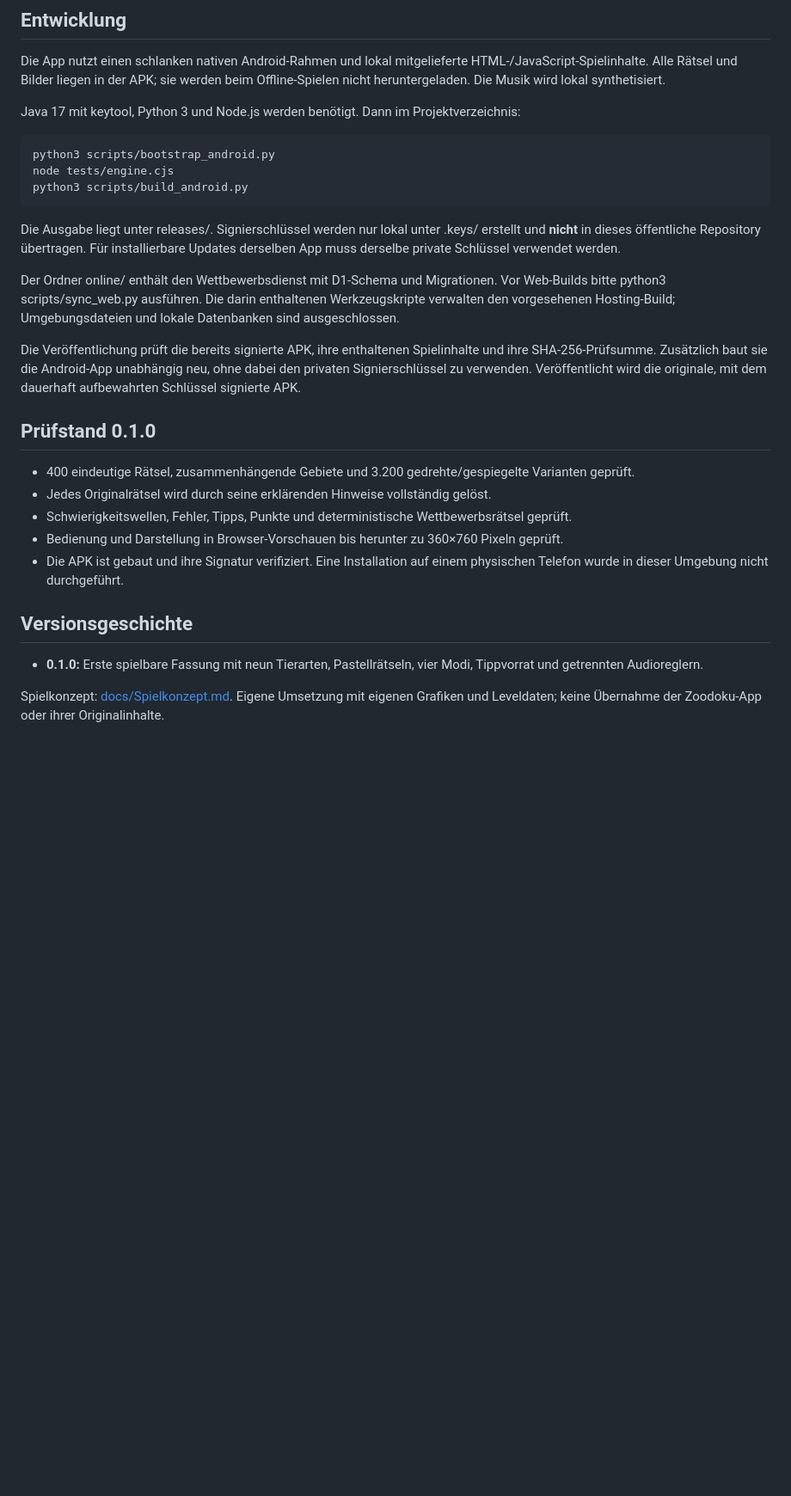
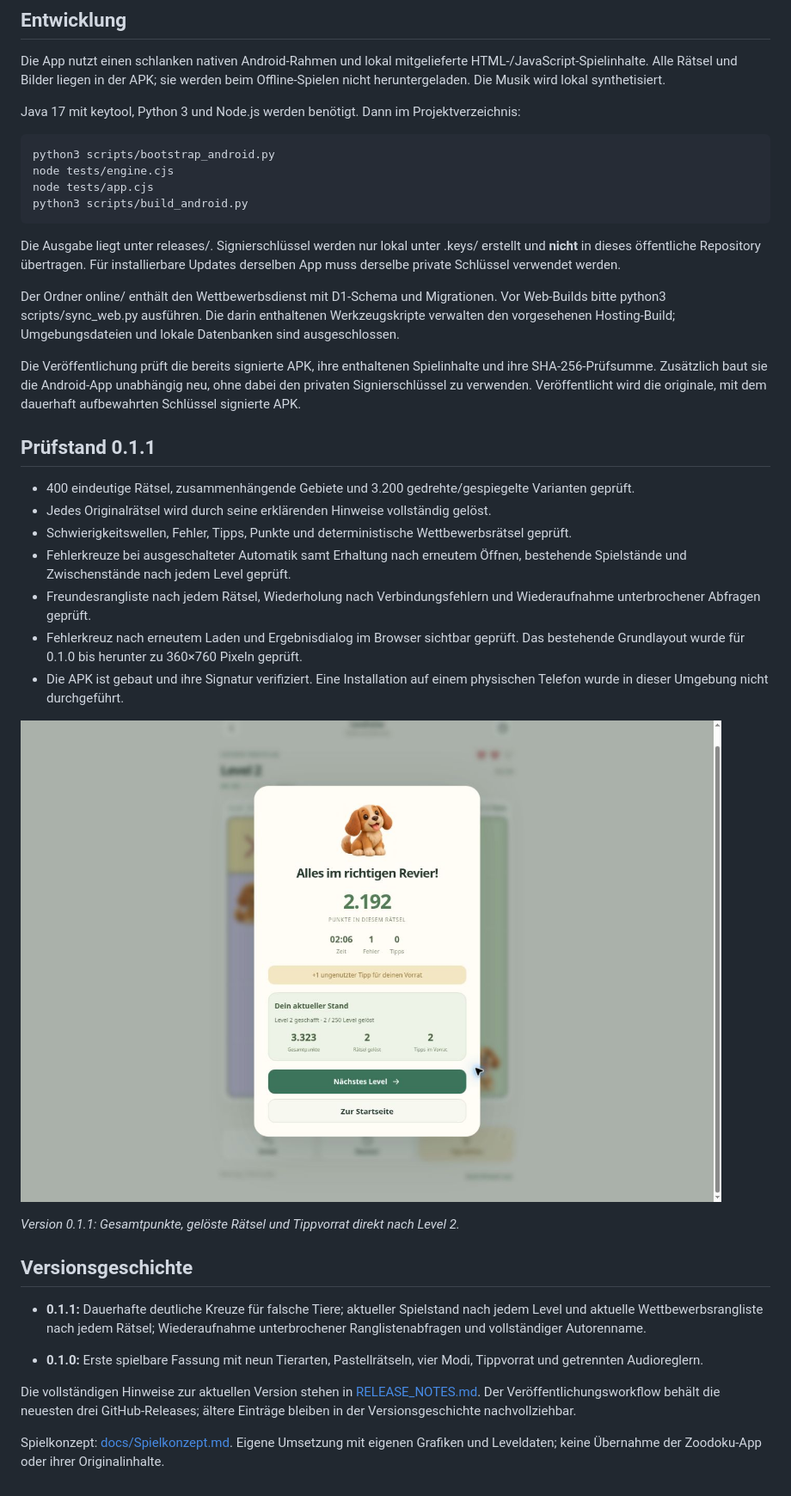
Before and after one commit to Tim-Gurke/ZooPit, a Markdown page: README.md, the part around one of its changes. Shown at 86% size. Rendered like a GitHub page; pictures changed too: docs/screenshots/zoopit-0.1.1-ergebnis.jpg (added); blank space fills up the shorter version.

Commit message:
Release ZooPit 0.1.1: clear error crosses, standings after every level and updated documentation

```diff
--- a/README.md
+++ b/README.md
@@ -48,6 +58,7 @@ Java 17 mit keytool, Python 3 und Node.js werden benötigt. Dann im Projektverze
 
     python3 scripts/bootstrap_android.py
     node tests/engine.cjs
+    node tests/app.cjs
     python3 scripts/build_android.py
 
 Die Ausgabe liegt unter releases/. Signierschlüssel werden nur lokal unter .keys/ erstellt und **nicht** in dieses öffentliche Repository übertragen. Für installierbare Updates derselben App muss derselbe private Schlüssel verwendet werden.
@@ -56,16 +67,26 @@ Der Ordner online/ enthält den Wettbewerbsdienst mit D1-Schema und Migrationen.
 
 Die Veröffentlichung prüft die bereits signierte APK, ihre enthaltenen Spielinhalte und ihre SHA-256-Prüfsumme. Zusätzlich baut sie die Android-App unabhängig neu, ohne dabei den privaten Signierschlüssel zu verwenden. Veröffentlicht wird die originale, mit dem dauerhaft aufbewahrten Schlüssel signierte APK.
 
-## Prüfstand 0.1.0
+## Prüfstand 0.1.1
 
 - 400 eindeutige Rätsel, zusammenhängende Gebiete und 3.200 gedrehte/gespiegelte Varianten geprüft.
 - Jedes Originalrätsel wird durch seine erklärenden Hinweise vollständig gelöst.
 - Schwierigkeitswellen, Fehler, Tipps, Punkte und deterministische Wettbewerbsrätsel geprüft.
-- Bedienung und Darstellung in Browser-Vorschauen bis herunter zu 360×760 Pixeln geprüft.
+- Fehlerkreuze bei ausgeschalteter Automatik samt Erhaltung nach erneutem Öffnen, bestehende Spielstände und Zwischenstände nach jedem Level geprüft.
+- Freundesrangliste nach jedem Rätsel, Wiederholung nach Verbindungsfehlern und Wiederaufnahme unterbrochener Abfragen geprüft.
+- Fehlerkreuz nach erneutem Laden und Ergebnisdialog im Browser sichtbar geprüft. Das bestehende Grundlayout wurde für 0.1.0 bis herunter zu 360×760 Pixeln geprüft.
 - Die APK ist gebaut und ihre Signatur verifiziert. Eine Installation auf einem physischen Telefon wurde in dieser Umgebung nicht durchgeführt.
+
+![ZooPit 0.1.1: aktueller Stand nach einem Level](docs/screenshots/zoopit-0.1.1-ergebnis.jpg)
+
+*Version 0.1.1: Gesamtpunkte, gelöste Rätsel und Tippvorrat direkt nach Level 2.*
 
 ## Versionsgeschichte
 
+- **0.1.1:** Dauerhafte deutliche Kreuze für falsche Tiere; aktueller Spielstand nach jedem Level und aktuelle Wettbewerbsrangliste nach jedem Rätsel; Wiederaufnahme unterbrochener Ranglistenabfragen und vollständiger Autorenname.
+
 - **0.1.0:** Erste spielbare Fassung mit neun Tierarten, Pastellrätseln, vier Modi, Tippvorrat und getrennten Audioreglern.
 
+Die vollständigen Hinweise zur aktuellen Version stehen in [RELEASE_NOTES.md](RELEASE_NOTES.md). Der Veröffentlichungsworkflow behält die neuesten drei GitHub-Releases; ältere Einträge bleiben in der Versionsgeschichte nachvollziehbar.
+
 Spielkonzept: [docs/Spielkonzept.md](docs/Spielkonzept.md). Eigene Umsetzung mit eigenen Grafiken und Leveldaten; keine Übernahme der Zoodoku-App oder ihrer Originalinhalte.
```
Also changed, not shown: other parts of README.md (+11 -1 lines), RELEASE_NOTES.md (+8 -9 lines), 15 other files.
